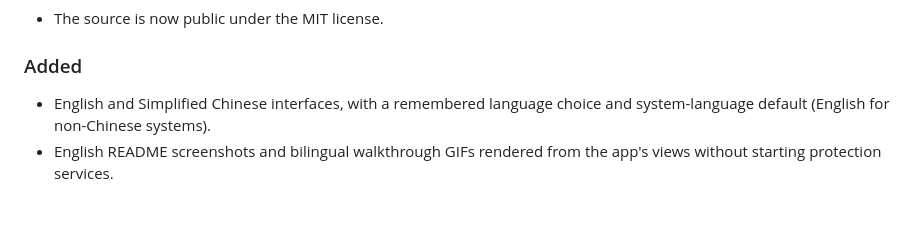
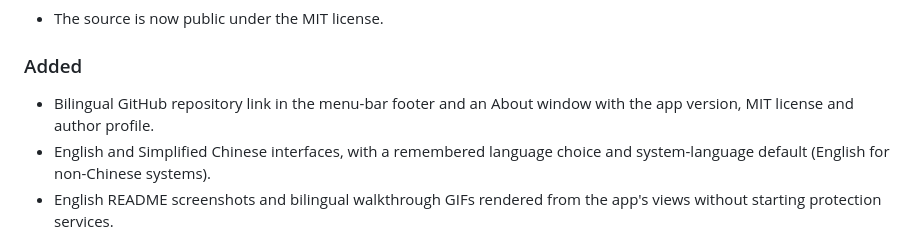
Before and after one commit to madgiraffe1/flclash-egress-guard, a Markdown page: CHANGELOG.md, the part around the change. GitHub-like rendering; blank space fills up the shorter version.

```diff
--- a/CHANGELOG.md
+++ b/CHANGELOG.md
@@ -12,6 +12,7 @@ The format is based on [Keep a Changelog](https://keepachangelog.com/en/1.1.0/),
 
 ### Added
 
+- Bilingual GitHub repository link in the menu-bar footer and an About window with the app version, MIT license and author profile.
 - English and Simplified Chinese interfaces, with a remembered language choice and system-language default (English for non-Chinese systems).
 - English README screenshots and bilingual walkthrough GIFs rendered from the app's views without starting protection services.
 - User guide in English and Simplified Chinese, with screenshots and illustrations.
```
Also changed, not shown: README.md (+2 -0 lines), README.zh-CN.md (+2 -0 lines), docs/images/ui-about.en.png (added), docs/images/ui-about.png (added), docs/images/ui-menubar.en.png, docs/images/ui-menubar.png, 4 other files.
